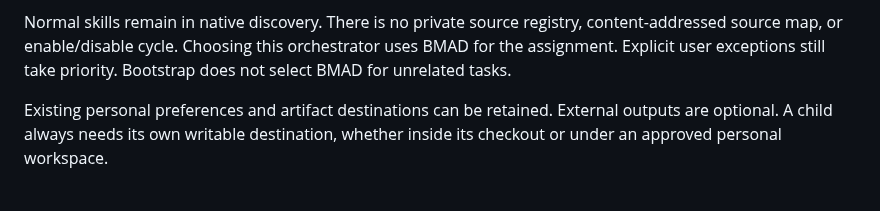
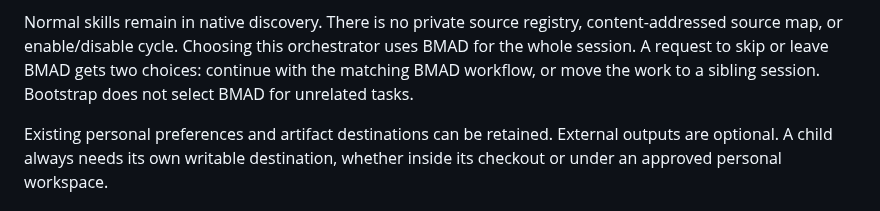
Before and after one commit to dfinson/promptlings, a Markdown page: docs/bmad-setup.md, the part around the change. GitHub-like rendering.

Commit message:
docs: align BMAD setup with the method coach contract
Replace 'Explicit user exceptions still take priority' with the coach rule: a request to leave BMAD gets the choice of the BMAD workflow or a sibling session.

Co-authored-by: Copilot App <223556219+Copilot@users.noreply.github.com>

```diff
--- a/docs/bmad-setup.md
+++ b/docs/bmad-setup.md
@@ -61,8 +61,9 @@ Ignore rules do not remove files from existing commits.
 
 Normal skills remain in native discovery. There is no private source registry,
 content-addressed source map, or enable/disable cycle. Choosing this orchestrator
-uses BMAD for the assignment. Explicit user exceptions still take priority.
-Bootstrap does not select BMAD for unrelated tasks.
+uses BMAD for the whole session. A request to skip or leave BMAD gets two
+choices: continue with the matching BMAD workflow, or move the work to a sibling
+session. Bootstrap does not select BMAD for unrelated tasks.
 
 Existing personal preferences and artifact destinations can be retained.
 External outputs are optional. A child always needs its own writable destination,
```
